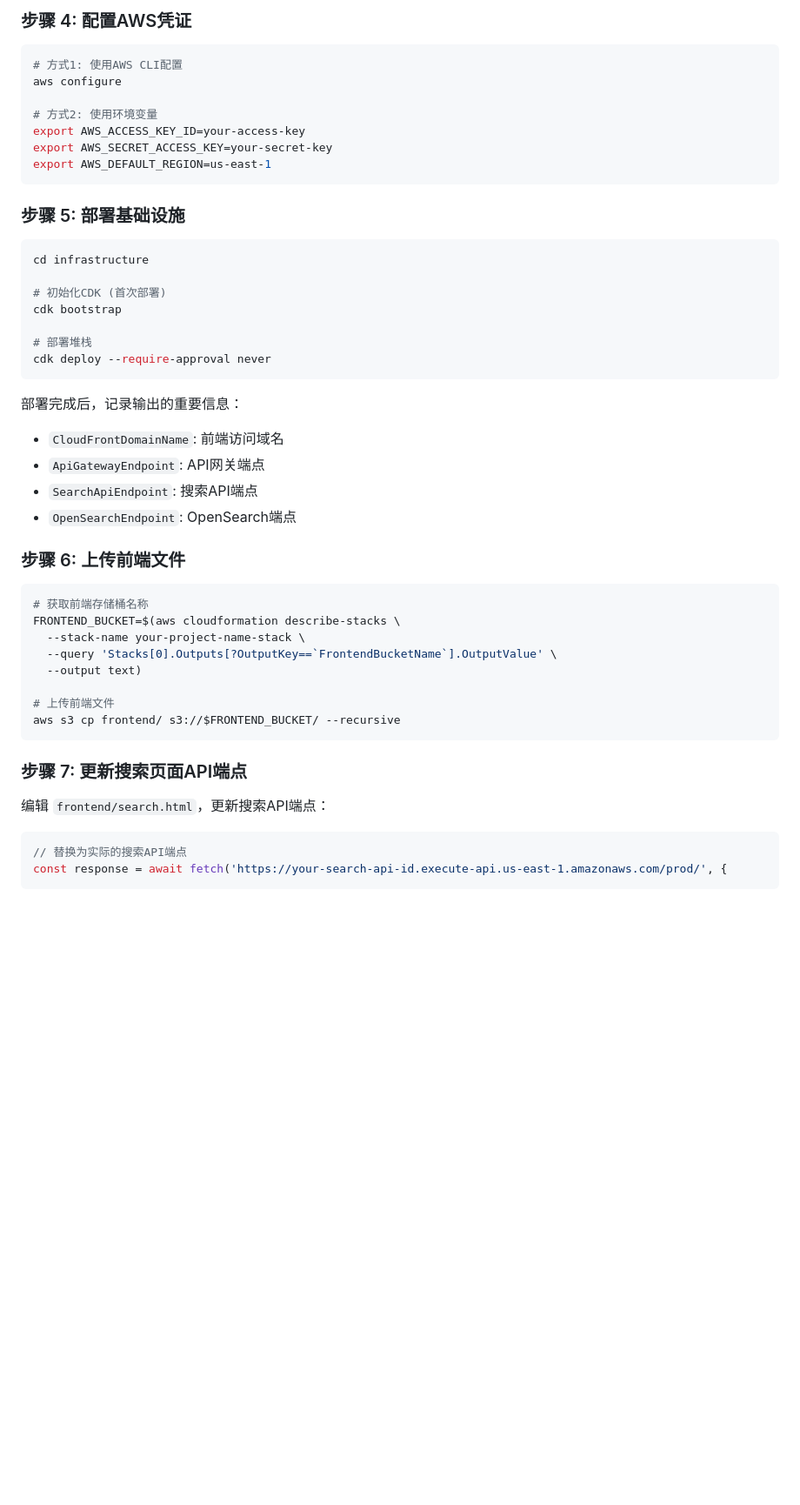
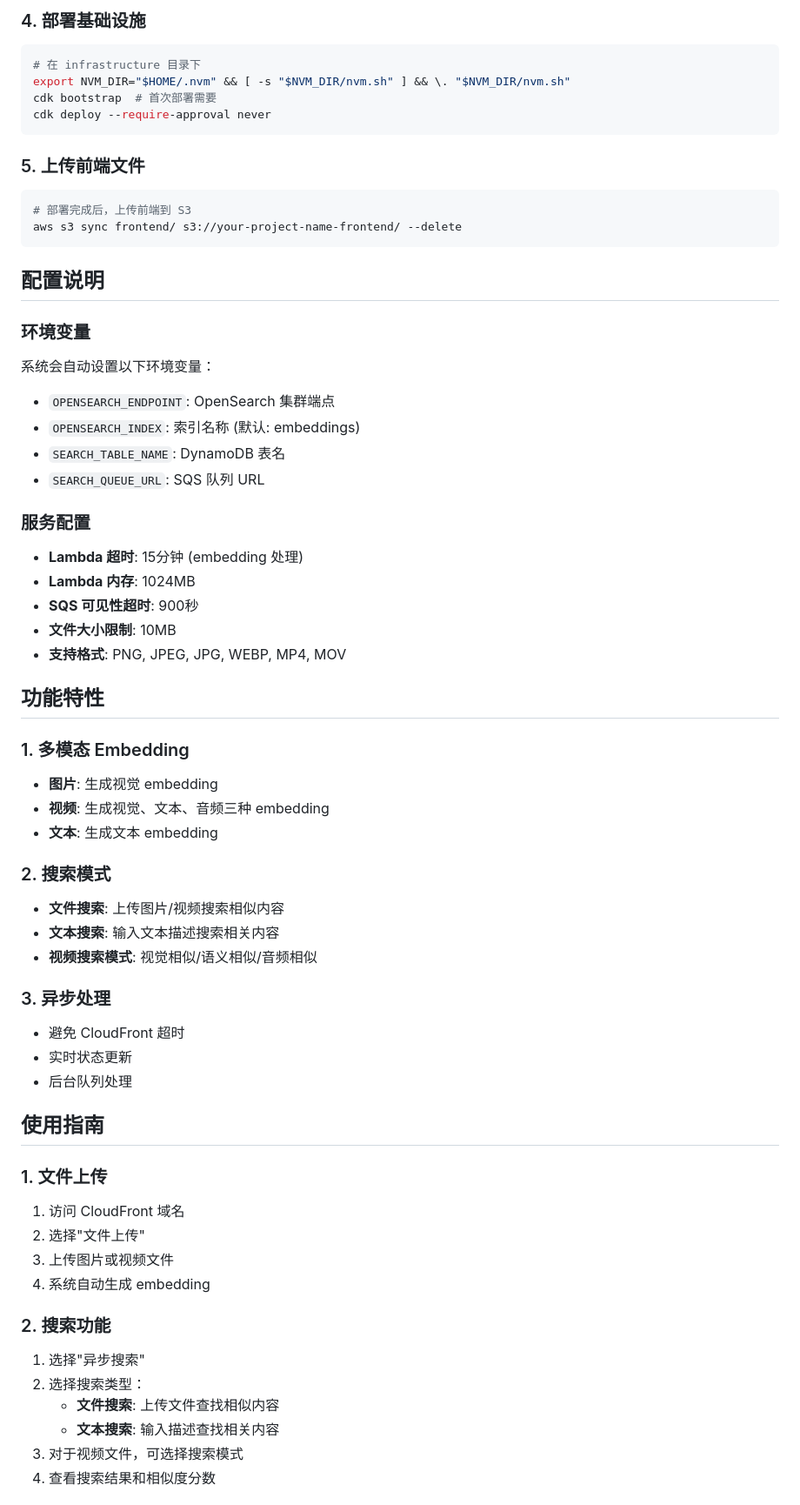
Before and after one commit to valyli/aws-multimodal-embedding, a Markdown page: DEPLOYMENT.md, the part around one of its changes. Shown at 87% size. GitHub-like rendering; blank space fills up the shorter version.

````diff
--- a/DEPLOYMENT.md
+++ b/DEPLOYMENT.md
@@ -78,47 +76,65 @@ cd ../../../
 ```
 
-### 步骤 4: 配置AWS凭证
+### 4. 部署基础设施
 ```bash
-# 方式1: 使用AWS CLI配置
-aws configure
-
-# 方式2: 使用环境变量
-export AWS_ACCESS_KEY_ID=your-access-key
-export AWS_SECRET_ACCESS_KEY=your-secret-key
-export AWS_DEFAULT_REGION=us-east-1
-```
-
-### 步骤 5: 部署基础设施
-```bash
-cd infrastructure
-
-# 初始化CDK (首次部署)
-cdk bootstrap
-
-# 部署堆栈
+# 在 infrastructure 目录下
+export NVM_DIR="$HOME/.nvm" && [ -s "$NVM_DIR/nvm.sh" ] && \. "$NVM_DIR/nvm.sh"
+cdk bootstrap  # 首次部署需要
 cdk deploy --require-approval never
 ```
 
-部署完成后，记录输出的重要信息：
-- `CloudFrontDomainName`: 前端访问域名
-- `ApiGatewayEndpoint`: API网关端点
-- `SearchApiEndpoint`: 搜索API端点
-- `OpenSearchEndpoint`: OpenSearch端点
-
-### 步骤 6: 上传前端文件
+### 5. 上传前端文件
 ```bash
-# 获取前端存储桶名称
-FRONTEND_BUCKET=$(aws cloudformation describe-stacks \
-  --stack-name your-project-name-stack \
-  --query 'Stacks[0].Outputs[?OutputKey==`FrontendBucketName`].OutputValue' \
-  --output text)
-
-# 上传前端文件
-aws s3 cp frontend/ s3://$FRONTEND_BUCKET/ --recursive
+# 部署完成后，上传前端到 S3
+aws s3 sync frontend/ s3://your-project-name-frontend/ --delete
 ```
 
-### 步骤 7: 更新搜索页面API端点
-编辑 `frontend/search.html`，更新搜索API端点：
-```javascript
-// 替换为实际的搜索API端点
-const response = await fetch('https://your-search-api-id.execute-api.us-east-1.amazonaws.com/prod/', {
+## 配置说明
+
+### 环境变量
+系统会自动设置以下环境变量：
+- `OPENSEARCH_ENDPOINT`: OpenSearch 集群端点
+- `OPENSEARCH_INDEX`: 索引名称 (默认: embeddings)
+- `SEARCH_TABLE_NAME`: DynamoDB 表名
+- `SEARCH_QUEUE_URL`: SQS 队列 URL
+
+### 服务配置
+- **Lambda 超时**: 15分钟 (embedding 处理)
+- **Lambda 内存**: 1024MB
+- **SQS 可见性超时**: 900秒
+- **文件大小限制**: 10MB
+- **支持格式**: PNG, JPEG, JPG, WEBP, MP4, MOV
+
+## 功能特性
+
+### 1. 多模态 Embedding
+- **图片**: 生成视觉 embedding
+- **视频**: 生成视觉、文本、音频三种 embedding
+- **文本**: 生成文本 embedding
+
+### 2. 搜索模式
+- **文件搜索**: 上传图片/视频搜索相似内容
+- **文本搜索**: 输入文本描述搜索相关内容
+- **视频搜索模式**: 视觉相似/语义相似/音频相似
+
+### 3. 异步处理
+- 避免 CloudFront 超时
+- 实时状态更新
+- 后台队列处理
+
+## 使用指南
+
+### 1. 文件上传
+1. 访问 CloudFront 域名
+2. 选择"文件上传"
+3. 上传图片或视频文件
+4. 系统自动生成 embedding
+
+### 2. 搜索功能
+1. 选择"异步搜索"
+2. 选择搜索类型：
+   - **文件搜索**: 上传文件查找相似内容
+   - **文本搜索**: 输入描述查找相关内容
+3. 对于视频文件，可选择搜索模式
+4. 查看搜索结果和相似度分数
+
````
Also changed, not shown: other parts of DEPLOYMENT.md (+113 -152 lines).
